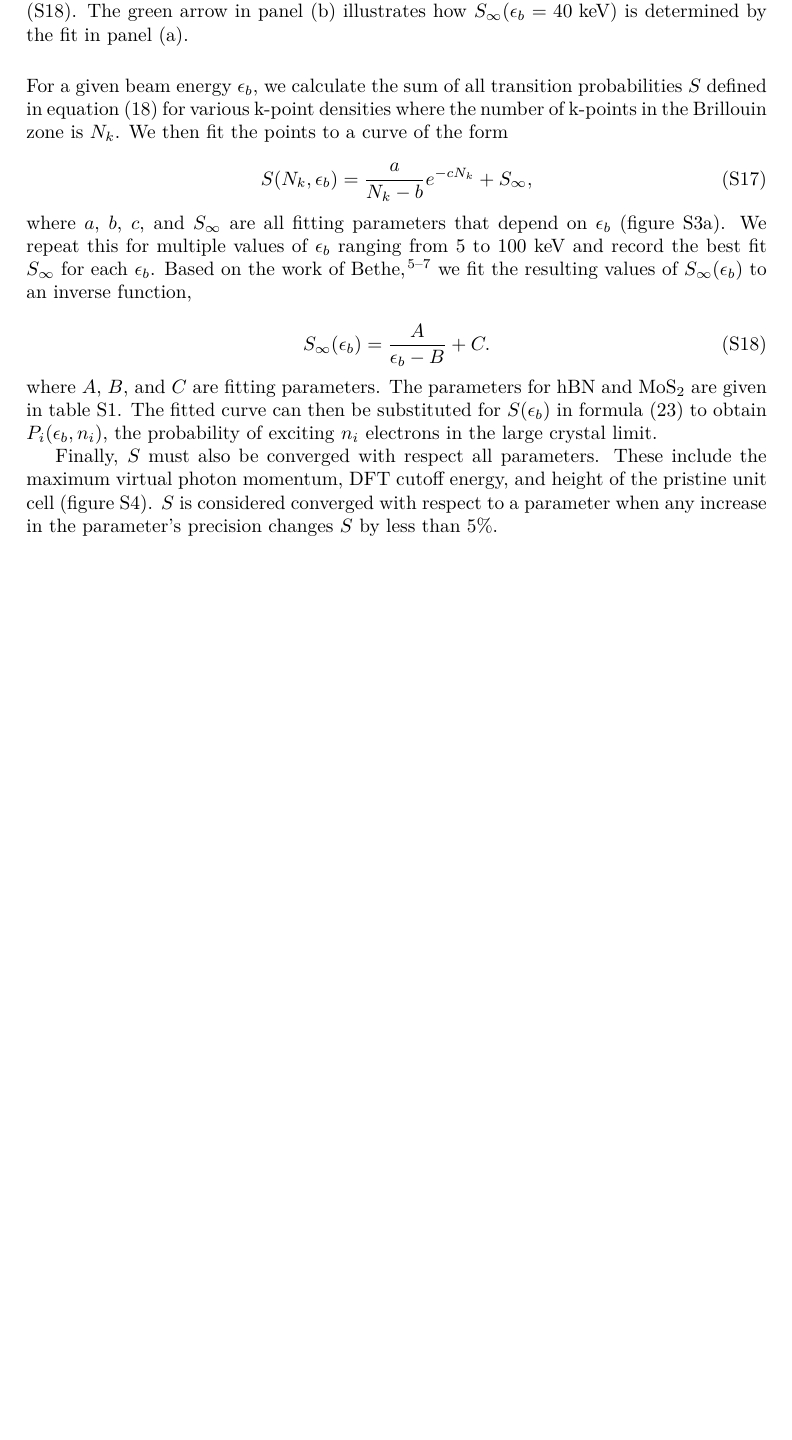
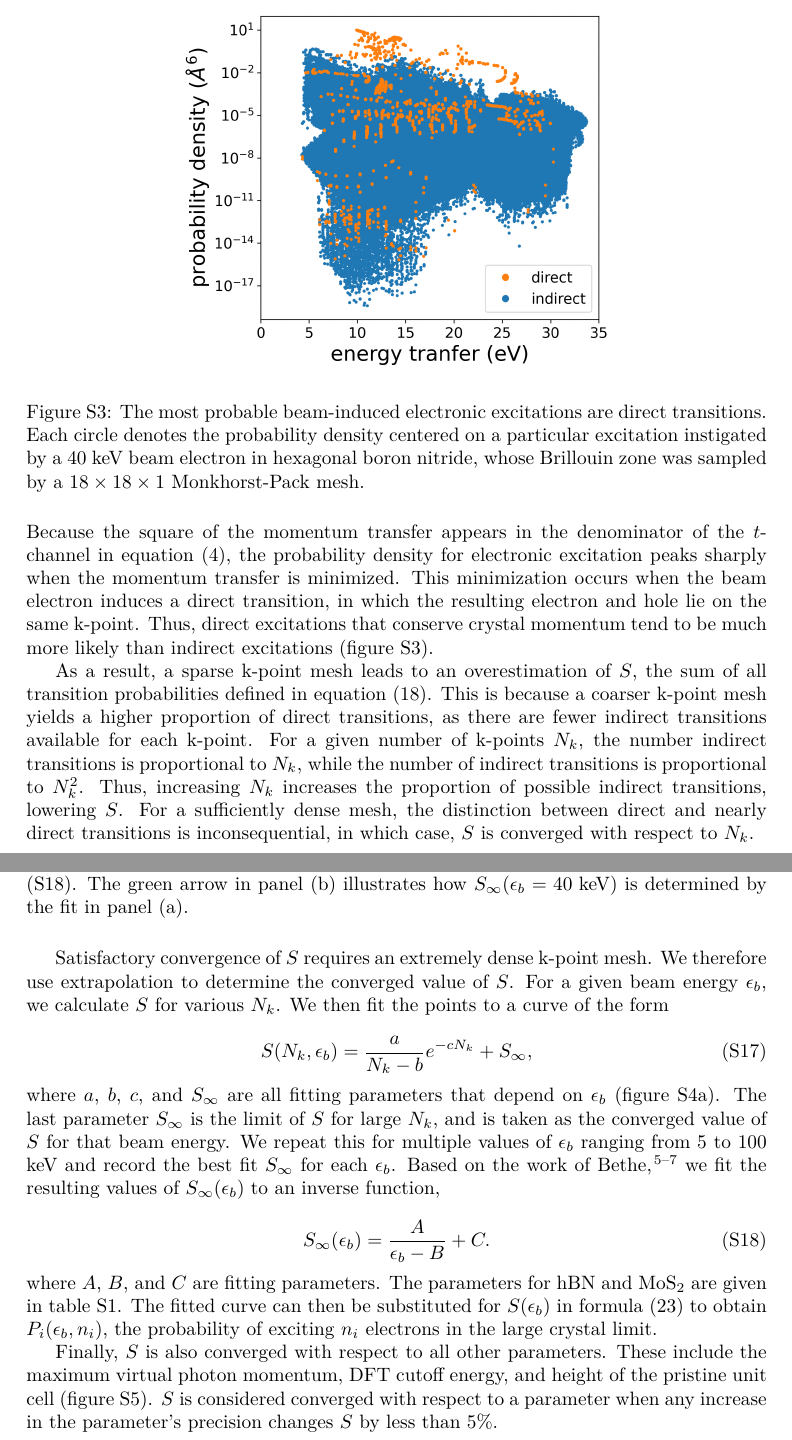
Before and after one commit to yoshimuraanthony/eIrrad_jctc, a LaTeX document (sup.tex): part of page 7 of 11 before the commit and two parts of pages 7 and 8 of 12 after it, the two joined at a grey line, cut at the place of the change, the shorter picture padded with empty space. The pictures show the PDF file sup.pdf that the author committed with the source.

Commit message:
add scatter plot and corresponding text to SI

```diff
--- a/sup.tex
+++ b/sup.tex
@@ -402,6 +402,42 @@ smaller than that of the beam electron.
 
 \begin{figure}[H]
   \centering
+  \includegraphics[width=0.6\textwidth]{figures/scatterDirHBN.png}
+  \caption{
+    The most probable beam-induced electronic excitations are direct
+    transitions.
+    Each circle denotes the probability density centered on a particular
+    excitation instigated by a 40 keV beam electron in hexagonal boron nitride,
+    whose Brillouin zone was sampled by a $18\times18\times1$ Monkhorst-Pack
+    mesh.
+  }
+  \label{fig:scatter}
+\end{figure}
+%
+Because the square of the momentum transfer appears in the denominator of the
+$t$-channel in equation (\ref{eq:M}), the probability density for electronic
+excitation peaks sharply when the momentum transfer is minimized.
+This minimization occurs when the beam electron induces a direct transition,
+in which the resulting electron and hole lie on the same k-point.
+Thus, direct excitations that conserve crystal momentum tend to be much more
+likely than indirect excitations (figure \ref{fig:scatter}).
+
+As a result, a sparse k-point mesh leads to an overestimation of $S$,
+the sum of all transition probabilities defined in equation (\ref{eq:S}).
+This is because a coarser k-point mesh yields a higher proportion of direct
+transitions, as there are fewer indirect transitions available for each
+k-point.
+For a given number of k-points $N_k$, the number indirect transitions is
+proportional to $N_k$, while the number of indirect transitions is proportional
+to $N_k^2$.
+Thus, increasing $N_k$ increases the proportion of possible indirect
+transitions, lowering $S$.
+For a sufficiently dense mesh, the distinction between direct and nearly direct
+transitions is inconsequential, in which case, $S$ is converged with respect to
+$N_k$.
+
+\begin{figure}[H]
+  \centering
   \includegraphics[width=\textwidth]{figures/sum.pdf}
   \caption{
     Finding the large crystal limit of $S(\epsilon_b)$ requires extrapolation.
@@ -418,9 +454,9 @@ smaller than that of the beam electron.
   \label{fig:Sfit}
 \end{figure}
 
-For a given beam energy $\epsilon_b$, we calculate the sum of all transition
-probabilities $S$ defined in equation (\ref{eq:S}) for various k-point
-densities where the number of k-points in the Brillouin zone is $N_k$.
+Satisfactory convergence of $S$ requires an extremely dense k-point mesh.
+We therefore use extrapolation to determine the converged value of $S$.
+For a given beam energy $\epsilon_b$, we calculate $S$ for various $N_k$.
 We then fit the points to a curve of the form
 
 \begin{equation}
@@ -432,6 +468,8 @@ We then fit the points to a curve of the form
 %
 where $a$, $b$, $c$, and $S_\infty$ are all fitting parameters that depend on
 $\epsilon_b$ (figure \ref{fig:Sfit}a).
+The last parameter $S_\infty$ is the limit of $S$ for large $N_k$, and is taken
+as the converged value of $S$ for that beam energy.
 We repeat this for multiple values of $\epsilon_b$ ranging from 5 to 100 keV
 and record the best fit
 $S_\infty$ for each
@@ -468,9 +506,9 @@ $n_i$ electrons in the large crystal limit.
 \label{tab:fit}
 \end{table}
 
-Finally, $S$ must also be converged with respect all parameters.  These include
-the maximum virtual photon momentum, DFT cutoff energy, and height of the
-pristine unit cell (figure \ref{fig:convergences}).
+Finally, $S$ is also converged with respect to all other parameters.
+These include the maximum virtual photon momentum, DFT cutoff energy, and
+height of the pristine unit cell (figure \ref{fig:convergences}).
 $S$ is considered converged with respect to a parameter when any increase in
 the parameter's precision changes $S$ by less than 5\%.
 
```
Also changed, not shown: figures/scatterDirHBN.png (added), sup.pdf, 2 other files.
